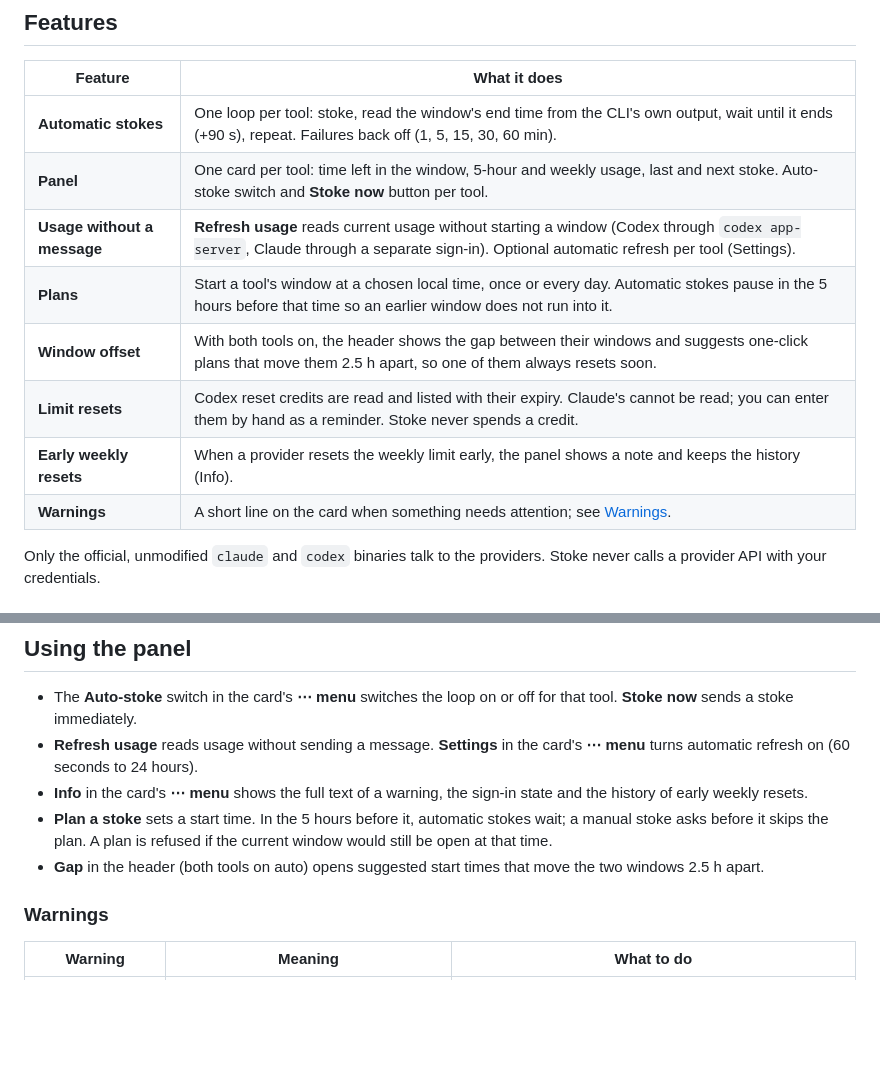
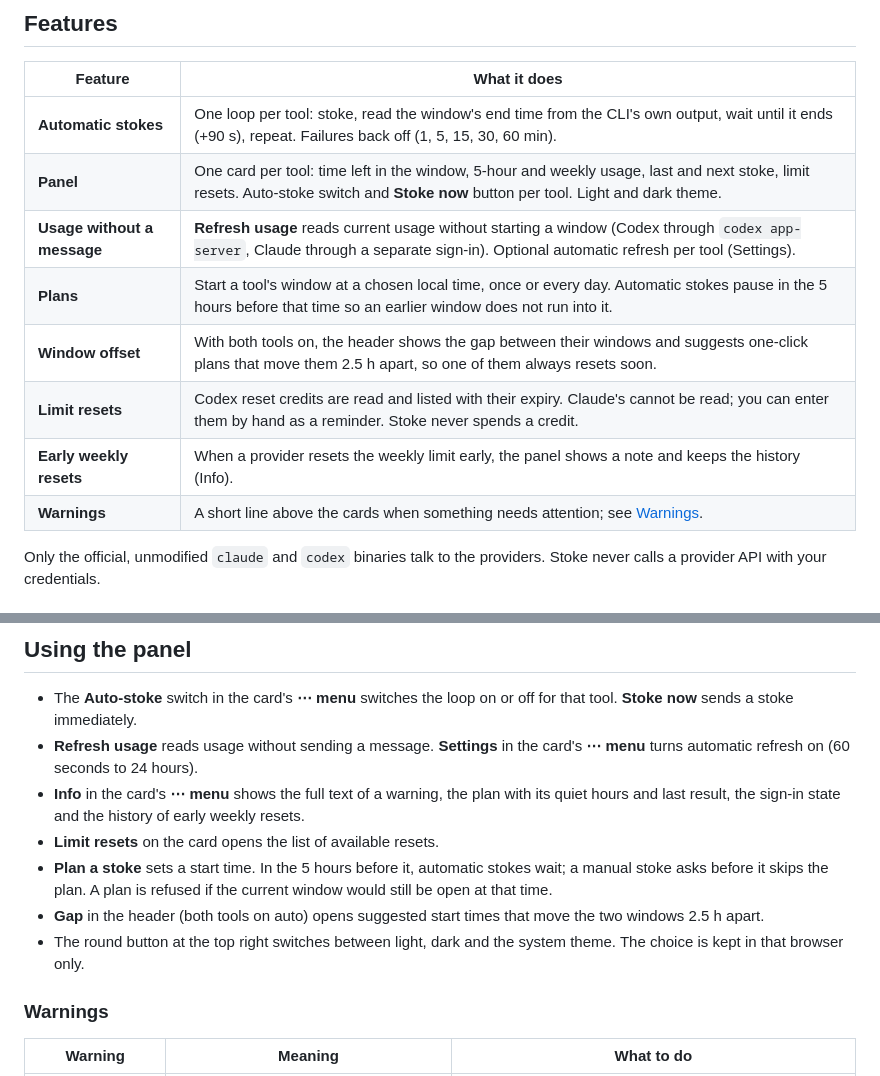
Before and after one commit to alpaygun/stoke, a Markdown page: README.md, 2 parts joined by grey strips. Drawn GitHub-style; blank space fills up the shorter version.

```diff
--- a/README.md
+++ b/README.md
@@ -18,13 +21,13 @@ Stoke sends one tiny message (`hi`) through the official CLI the moment a window
 | Feature | What it does |
 |---|---|
 | **Automatic stokes** | One loop per tool: stoke, read the window's end time from the CLI's own output, wait until it ends (+90 s), repeat. Failures back off (1, 5, 15, 30, 60 min). |
-| **Panel** | One card per tool: time left in the window, 5-hour and weekly usage, last and next stoke. Auto-stoke switch and **Stoke now** button per tool. |
+| **Panel** | One card per tool: time left in the window, 5-hour and weekly usage, last and next stoke, limit resets. Auto-stoke switch and **Stoke now** button per tool. Light and dark theme. |
 | **Usage without a message** | **Refresh usage** reads current usage without starting a window (Codex through `codex app-server`, Claude through a separate sign-in). Optional automatic refresh per tool (Settings). |
 | **Plans** | Start a tool's window at a chosen local time, once or every day. Automatic stokes pause in the 5 hours before that time so an earlier window does not run into it. |
 | **Window offset** | With both tools on, the header shows the gap between their windows and suggests one-click plans that move them 2.5 h apart, so one of them always resets soon. |
 | **Limit resets** | Codex reset credits are read and listed with their expiry. Claude's cannot be read; you can enter them by hand as a reminder. Stoke never spends a credit. |
 | **Early weekly resets** | When a provider resets the weekly limit early, the panel shows a note and keeps the history (Info). |
-| **Warnings** | A short line on the card when something needs attention; see [Warnings](#warnings). |
+| **Warnings** | A short line above the cards when something needs attention; see [Warnings](#warnings). |
 
 Only the official, unmodified `claude` and `codex` binaries talk to the providers. Stoke never calls a provider API with your credentials.
 
@@ -118,9 +121,11 @@ Every `POST` request needs the `X-Stoke: 1` header, so another website cannot tr
 
 - The **Auto-stoke** switch in the card's **⋯ menu** switches the loop on or off for that tool. **Stoke now** sends a stoke immediately.
 - **Refresh usage** reads usage without sending a message. **Settings** in the card's **⋯ menu** turns automatic refresh on (60 seconds to 24 hours).
-- **Info** in the card's **⋯ menu** shows the full text of a warning, the sign-in state and the history of early weekly resets.
+- **Info** in the card's **⋯ menu** shows the full text of a warning, the plan with its quiet hours and last result, the sign-in state and the history of early weekly resets.
+- **Limit resets** on the card opens the list of available resets.
 - **Plan a stoke** sets a start time. In the 5 hours before it, automatic stokes wait; a manual stoke asks before it skips the plan. A plan is refused if the current window would still be open at that time.
 - **Gap** in the header (both tools on auto) opens suggested start times that move the two windows 2.5 h apart.
+- The round button at the top right switches between light, dark and the system theme. The choice is kept in that browser only.
 
 ### Warnings
 
```
Also changed, not shown: other parts of README.md (+4 -1 lines), docs/panel-dark.png (added), docs/panel-light.png (added), docs/panel.png (deleted), 2 other files.
